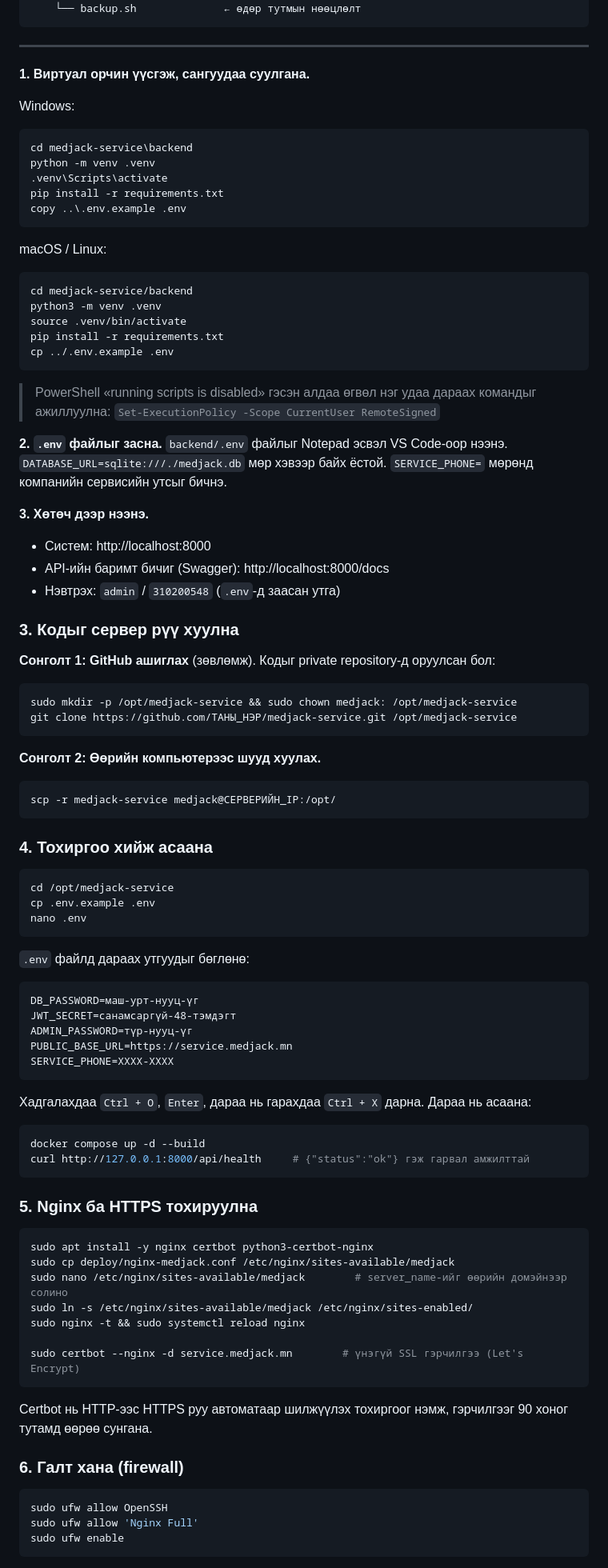
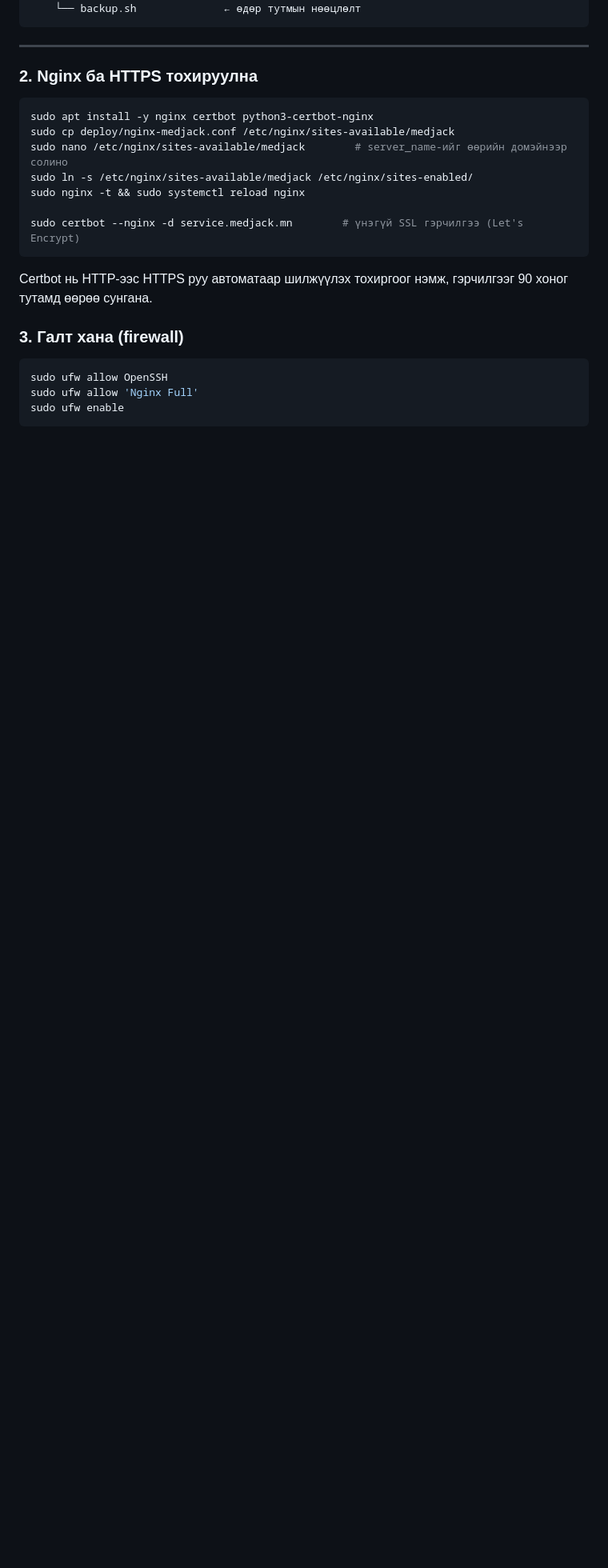
Before and after one commit to Umi3031/medjack-service, a Markdown page: README.md, the part around one of its changes. Shown at 80% size. Drawn GitHub-style; blank space fills up the shorter version.

````diff
--- a/README.md
+++ b/README.md
@@ -71,72 +71,8 @@ medjack-service/
 ```
 ---
 
-**1. Виртуал орчин үүсгэж, сангуудаа суулгана.**
 
-Windows:
-```powershell
-cd medjack-service\backend
-python -m venv .venv
-.venv\Scripts\activate
-pip install -r requirements.txt
-copy ..\.env.example .env
-```
-macOS / Linux:
-```bash
-cd medjack-service/backend
-python3 -m venv .venv
-source .venv/bin/activate
-pip install -r requirements.txt
-cp ../.env.example .env
-```
-
-> PowerShell «running scripts is disabled» гэсэн алдаа өгвөл нэг удаа дараах командыг ажиллуулна:
-> `Set-ExecutionPolicy -Scope CurrentUser RemoteSigned`
-
-**2. `.env` файлыг засна.** `backend/.env` файлыг Notepad эсвэл VS Code-оор нээнэ. `DATABASE_URL=sqlite:///./medjack.db` мөр хэвээр байх ёстой. `SERVICE_PHONE=` мөрөнд компанийн сервисийн утсыг бичнэ.
-
-**3. Хөтөч дээр нээнэ.**
-- Систем: http://localhost:8000
-- API-ийн баримт бичиг (Swagger): http://localhost:8000/docs
-- Нэвтрэх: `admin` / `310200548` (`.env`-д заасан утга)
-
-### 3. Кодыг сервер рүү хуулна
-
-**Сонголт 1: GitHub ашиглах** (зөвлөмж). Кодыг private repository-д оруулсан бол:
-```bash
-sudo mkdir -p /opt/medjack-service && sudo chown medjack: /opt/medjack-service
-git clone https://github.com/ТАНЫ_НЭР/medjack-service.git /opt/medjack-service
-```
-
-**Сонголт 2: Өөрийн компьютерээс шууд хуулах.**
-```bash
-scp -r medjack-service medjack@СЕРВЕРИЙН_IP:/opt/
-```
-
-### 4. Тохиргоо хийж асаана
-
-```bash
-cd /opt/medjack-service
-cp .env.example .env
-nano .env
-```
-
-`.env` файлд дараах утгуудыг бөглөнө:
-```
-DB_PASSWORD=маш-урт-нууц-үг
-JWT_SECRET=санамсаргүй-48-тэмдэгт
-ADMIN_PASSWORD=түр-нууц-үг
-PUBLIC_BASE_URL=https://service.medjack.mn
-SERVICE_PHONE=ХХХХ-ХХХХ
-```
-
-Хадгалахдаа `Ctrl + O`, `Enter`, дараа нь гарахдаа `Ctrl + X` дарна. Дараа нь асаана:
-```bash
-docker compose up -d --build
-curl http://127.0.0.1:8000/api/health     # {"status":"ok"} гэж гарвал амжилттай
-```
-
-### 5. Nginx ба HTTPS тохируулна
+### 2. Nginx ба HTTPS тохируулна
 
 ```bash
 sudo apt install -y nginx certbot python3-certbot-nginx
@@ -150,7 +86,7 @@ sudo certbot --nginx -d service.medjack.mn        # үнэгүй SSL гэрчи
 
 Certbot нь HTTP-ээс HTTPS руу автоматаар шилжүүлэх тохиргоог нэмж, гэрчилгээг 90 хоног тутамд өөрөө сунгана.
 
-### 6. Галт хана (firewall)
+### 3. Галт хана (firewall)
 
 ```bash
 sudo ufw allow OpenSSH
````
Also changed, not shown: other parts of README.md (+8 -11 lines).
